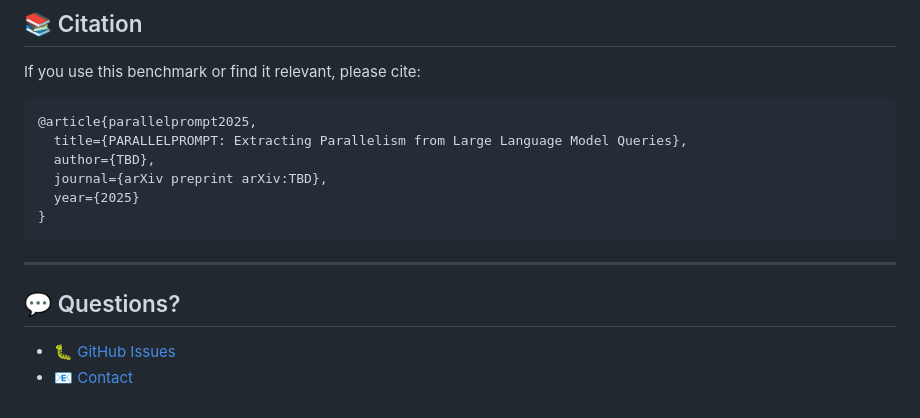
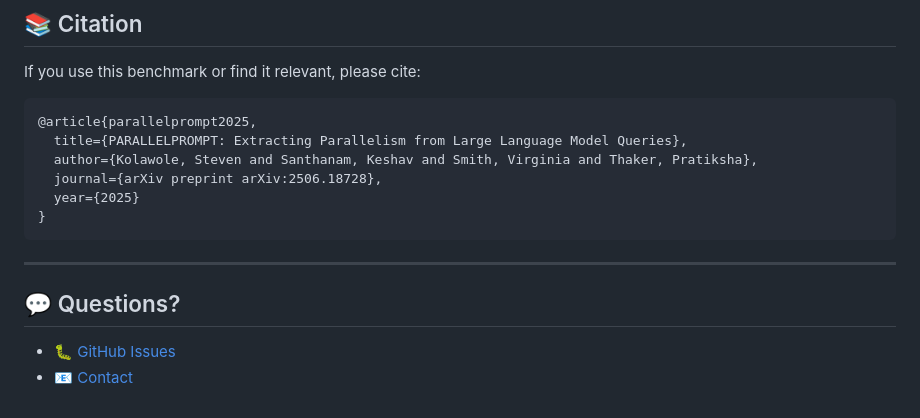
Before and after one commit to stevenkolawole/ParallelPrompt, a Markdown page: README.md, the part around one of its changes. Rendered like a GitHub page.

Commit message:
add bibtex

````diff
--- a/README.md
+++ b/README.md
@@ -262,8 +262,8 @@ If you use this benchmark or find it relevant, please cite:
 ```bibtex
 @article{parallelprompt2025,
   title={PARALLELPROMPT: Extracting Parallelism from Large Language Model Queries},
-  author={TBD},
-  journal={arXiv preprint arXiv:TBD},
+  author={Kolawole, Steven and Santhanam, Keshav and Smith, Virginia and Thaker, Pratiksha},
+  journal={arXiv preprint arXiv:2506.18728},
   year={2025}
 }
 ```
````
Also changed, not shown: other parts of README.md (+1 -2 lines).
